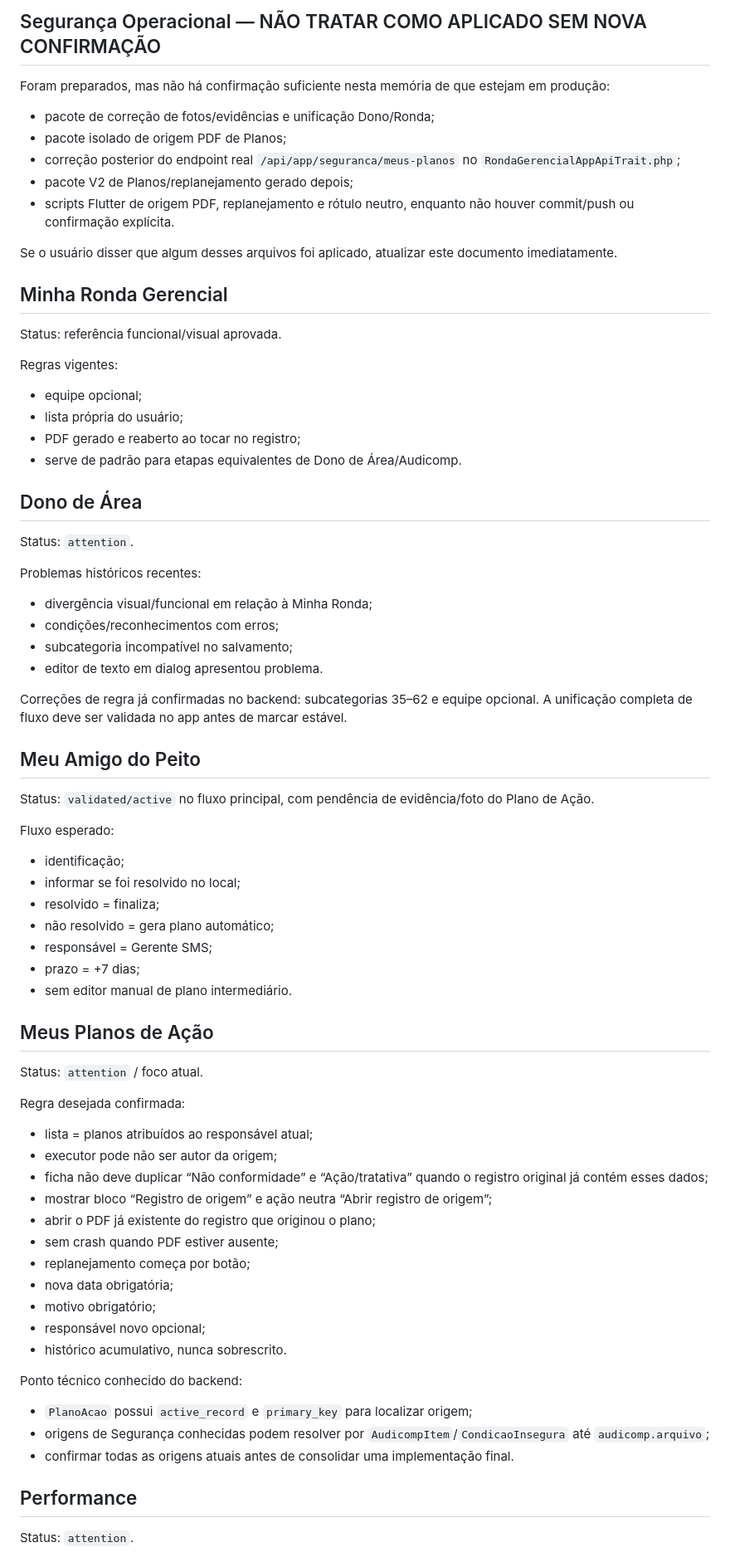
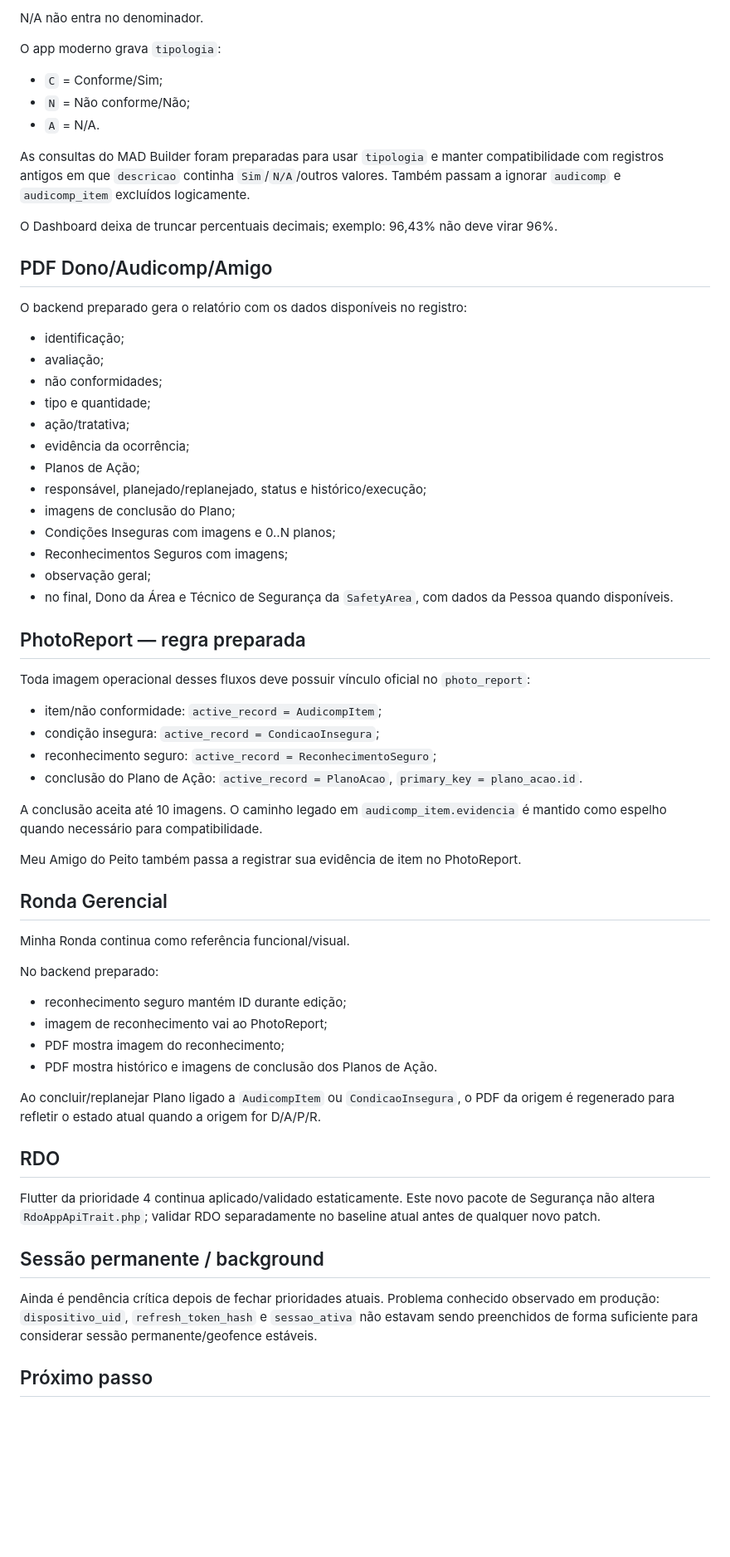
Before and after one commit to pedrotorresepc13-glitch/possebon-neural-memory, a Markdown page: docs/current-state.md, the part around one of its changes. Shown at 83% size. Drawn GitHub-style; blank space fills up the shorter version.

Commit message:
Sincroniza estado atual com baseline 17-09

```diff
--- a/docs/current-state.md
+++ b/docs/current-state.md
@@ -74,73 +58,63 @@ Regras incorporadas:
 
-## Segurança Operacional — NÃO TRATAR COMO APLICADO SEM NOVA CONFIRMAÇÃO
+N/A não entra no denominador.
 
-Foram preparados, mas não há confirmação suficiente nesta memória de que estejam em produção:
-- pacote de correção de fotos/evidências e unificação Dono/Ronda;
-- pacote isolado de origem PDF de Planos;
-- correção posterior do endpoint real `/api/app/seguranca/meus-planos` no `RondaGerencialAppApiTrait.php`;
-- pacote V2 de Planos/replanejamento gerado depois;
-- scripts Flutter de origem PDF, replanejamento e rótulo neutro, enquanto não houver commit/push ou confirmação explícita.
+O app moderno grava `tipologia`:
+- `C` = Conforme/Sim;
+- `N` = Não conforme/Não;
+- `A` = N/A.
 
-Se o usuário disser que algum desses arquivos foi aplicado, atualizar este documento imediatamente.
+As consultas do MAD Builder foram preparadas para usar `tipologia` e manter compatibilidade com registros antigos em que `descricao` continha `Sim`/`N/A`/outros valores. Também passam a ignorar `audicomp` e `audicomp_item` excluídos logicamente.
 
-## Minha Ronda Gerencial
+O Dashboard deixa de truncar percentuais decimais; exemplo: 96,43% não deve virar 96%.
 
-Status: referência funcional/visual aprovada.
+## PDF Dono/Audicomp/Amigo
 
-Regras vigentes:
-- equipe opcional;
-- lista própria do usuário;
-- PDF gerado e reaberto ao tocar no registro;
-- serve de padrão para etapas equivalentes de Dono de Área/Audicomp.
+O backend preparado gera o relatório com os dados disponíveis no registro:
+- identificação;
+- avaliação;
+- não conformidades;
+- tipo e quantidade;
+- ação/tratativa;
+- evidência da ocorrência;
+- Planos de Ação;
+- responsável, planejado/replanejado, status e histórico/execução;
+- imagens de conclusão do Plano;
+- Condições Inseguras com imagens e 0..N planos;
+- Reconhecimentos Seguros com imagens;
+- observação geral;
+- no final, Dono da Área e Técnico de Segurança da `SafetyArea`, com dados da Pessoa quando disponíveis.
 
-## Dono de Área
+## PhotoReport — regra preparada
 
-Status: `attention`.
+Toda imagem operacional desses fluxos deve possuir vínculo oficial no `photo_report`:
+- item/não conformidade: `active_record = AudicompItem`;
+- condição insegura: `active_record = CondicaoInsegura`;
+- reconhecimento seguro: `active_record = ReconhecimentoSeguro`;
+- conclusão do Plano de Ação: `active_record = PlanoAcao`, `primary_key = plano_acao.id`.
 
-Problemas históricos recentes:
-- divergência visual/funcional em relação à Minha Ronda;
-- condições/reconhecimentos com erros;
-- subcategoria incompatível no salvamento;
-- editor de texto em dialog apresentou problema.
+A conclusão aceita até 10 imagens. O caminho legado em `audicomp_item.evidencia` é mantido como espelho quando necessário para compatibilidade.
 
-Correções de regra já confirmadas no backend: subcategorias 35–62 e equipe opcional. A unificação completa de fluxo deve ser validada no app antes de marcar estável.
+Meu Amigo do Peito também passa a registrar sua evidência de item no PhotoReport.
 
-## Meu Amigo do Peito
+## Ronda Gerencial
 
-Status: `validated/active` no fluxo principal, com pendência de evidência/foto do Plano de Ação.
+Minha Ronda continua como referência funcional/visual.
 
-Fluxo esperado:
-- identificação;
-- informar se foi resolvido no local;
-- resolvido = finaliza;
-- não resolvido = gera plano automático;
-- responsável = Gerente SMS;
-- prazo = +7 dias;
-- sem editor manual de plano intermediário.
+No backend preparado:
+- reconhecimento seguro mantém ID durante edição;
+- imagem de reconhecimento vai ao PhotoReport;
+- PDF mostra imagem do reconhecimento;
+- PDF mostra histórico e imagens de conclusão dos Planos de Ação.
 
-## Meus Planos de Ação
+Ao concluir/replanejar Plano ligado a `AudicompItem` ou `CondicaoInsegura`, o PDF da origem é regenerado para refletir o estado atual quando a origem for D/A/P/R.
 
-Status: `attention` / foco atual.
+## RDO
 
-Regra desejada confirmada:
-- lista = planos atribuídos ao responsável atual;
-- executor pode não ser autor da origem;
-- ficha não deve duplicar “Não conformidade” e “Ação/tratativa” quando o registro original já contém esses dados;
-- mostrar bloco “Registro de origem” e ação neutra “Abrir registro de origem”;
-- abrir o PDF já existente do registro que originou o plano;
-- sem crash quando PDF estiver ausente;
-- replanejamento começa por botão;
-- nova data obrigatória;
-- motivo obrigatório;
-- responsável novo opcional;
-- histórico acumulativo, nunca sobrescrito.
+Flutter da prioridade 4 continua aplicado/validado estaticamente. Este novo pacote de Segurança não altera `RdoAppApiTrait.php`; validar RDO separadamente no baseline atual antes de qualquer novo patch.
 
-Ponto técnico conhecido do backend:
-- `PlanoAcao` possui `active_record` e `primary_key` para localizar origem;
-- origens de Segurança conhecidas podem resolver por `AudicompItem`/`CondicaoInsegura` até `audicomp.arquivo`;
-- confirmar todas as origens atuais antes de consolidar uma implementação final.
+## Sessão permanente / background
 
-## Performance
+Ainda é pendência crítica depois de fechar prioridades atuais. Problema conhecido observado em produção: `dispositivo_uid`, `refresh_token_hash` e `sessao_ativa` não estavam sendo preenchidos de forma suficiente para considerar sessão permanente/geofence estáveis.
 
-Status: `attention`.
+## Próximo passo
 
```
Also changed, not shown: other parts of docs/current-state.md (+45 -96 lines).
